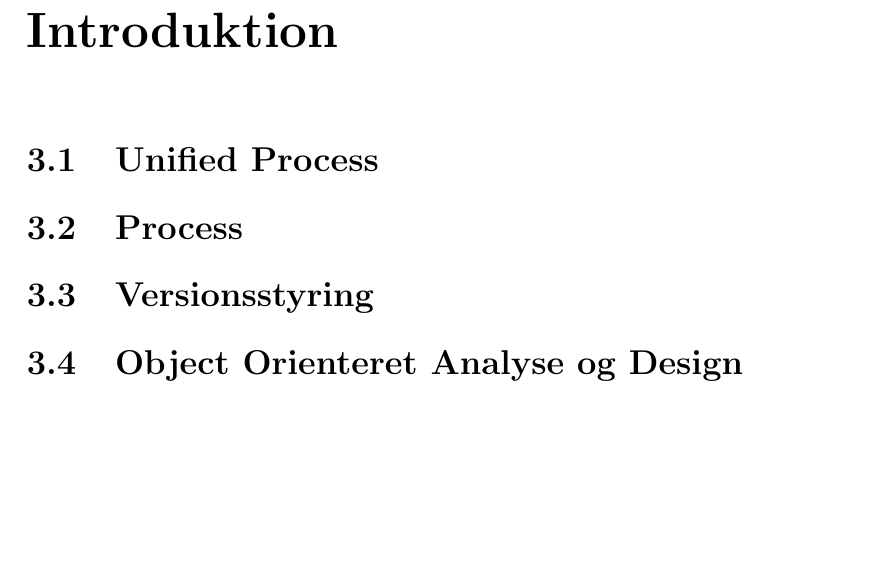
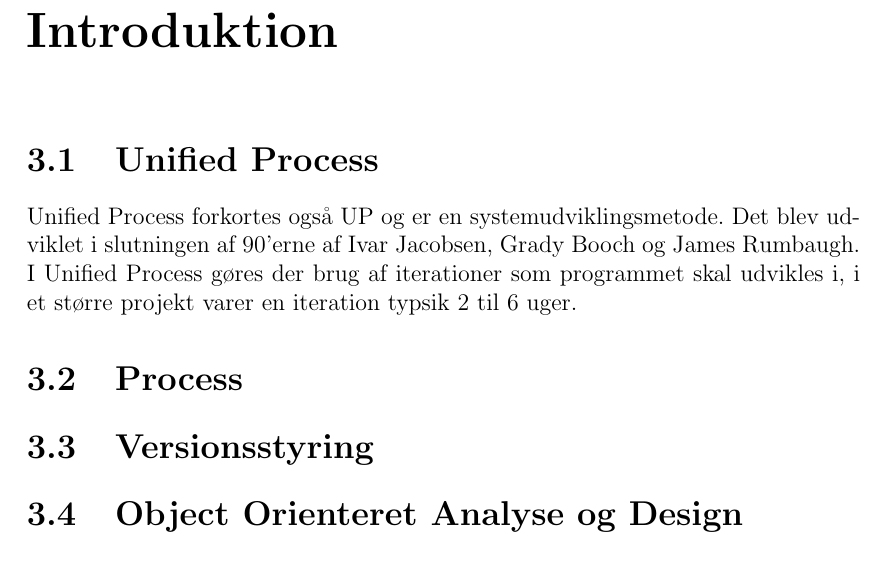
Before and after one commit to Zeraxxus/unrealbreakout, a LaTeX thesis (report/report.tex, which reads report/intro_up.tex): part of page 7 of 24, cut so that both start at the same text. Compiled offline with pdfLaTeX.

Commit message:
Halvtfærdigt UP

```diff
--- a/report/intro_up.tex
+++ b/report/intro_up.tex
@@ -1 +1,2 @@
 \section{Unified Process}
+Unified Process forkortes også UP og er en systemudviklingsmetode. Det blev udviklet i slutningen af 90'erne af Ivar Jacobsen, Grady Booch og James Rumbaugh. I Unified Process gøres der brug af iterationer som programmet skal udvikles i, i et større projekt varer en iteration typsik 2 til 6 uger.
```
Also changed, not shown: report/report.pdf.
